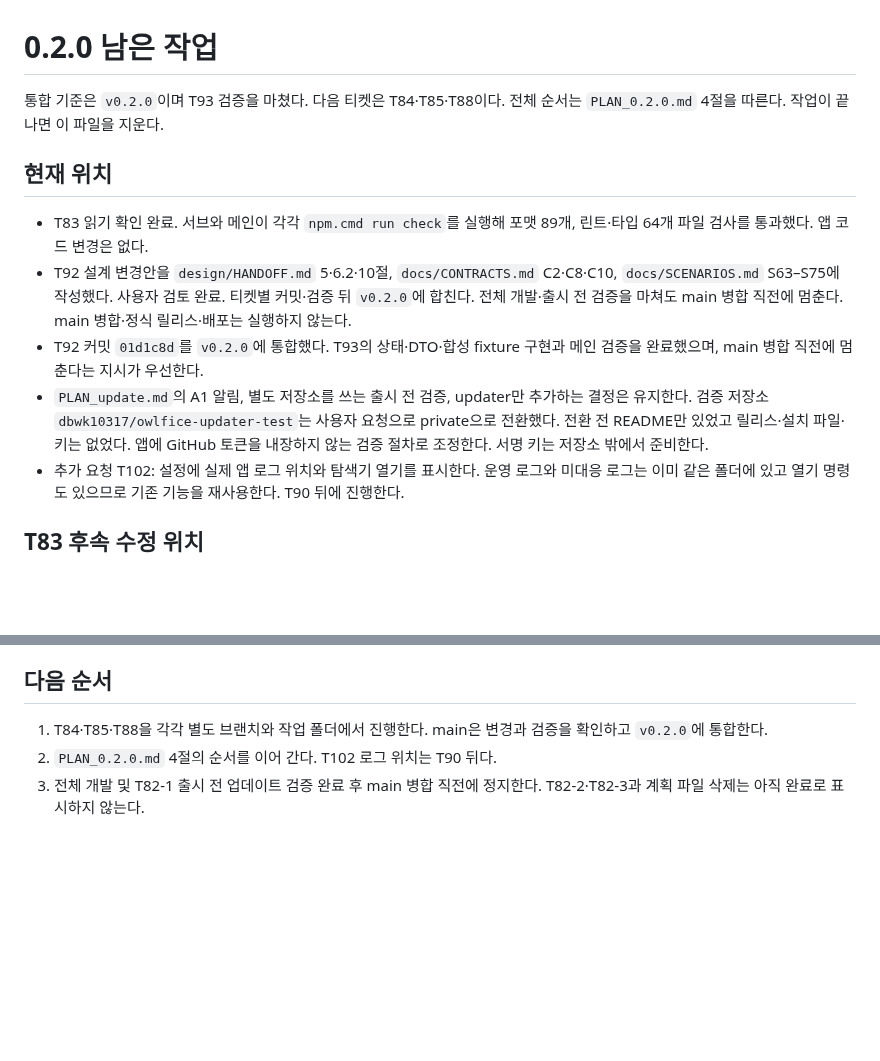
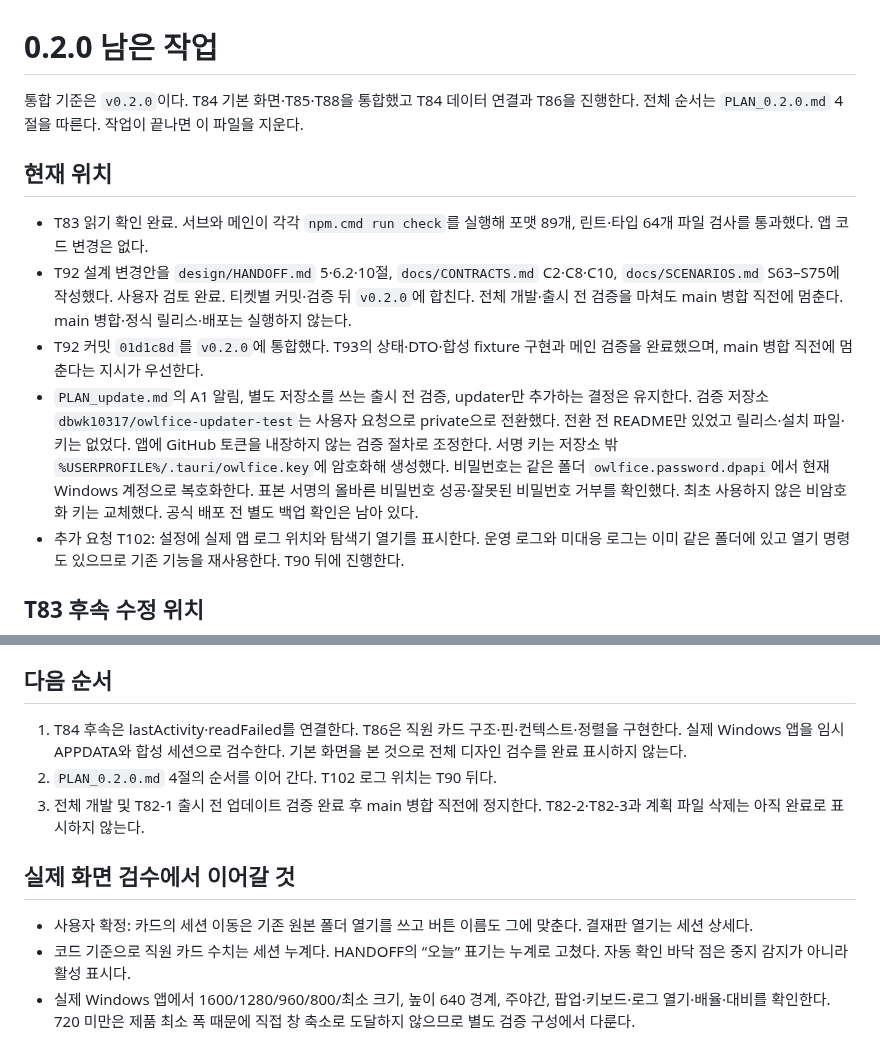
Before and after one commit to dbwk10317/owlfice, a Markdown page: WORK_0.2.0.md, 2 parts joined by grey strips. Rendered like a GitHub page; blank space fills up the shorter version.

```diff
--- a/WORK_0.2.0.md
+++ b/WORK_0.2.0.md
@@ -1,13 +1,13 @@
 # 0.2.0 남은 작업
 
-통합 기준은 `v0.2.0`이며 T93 검증을 마쳤다. 다음 티켓은 T84·T85·T88이다. 전체 순서는 `PLAN_0.2.0.md` 4절을 따른다. 작업이 끝나면 이 파일을 지운다.
+통합 기준은 `v0.2.0`이다. T84 기본 화면·T85·T88을 통합했고 T84 데이터 연결과 T86을 진행한다. 전체 순서는 `PLAN_0.2.0.md` 4절을 따른다. 작업이 끝나면 이 파일을 지운다.
 
 ## 현재 위치
 
 - T83 읽기 확인 완료. 서브와 메인이 각각 `npm.cmd run check`를 실행해 포맷 89개, 린트·타입 64개 파일 검사를 통과했다. 앱 코드 변경은 없다.
 - T92 설계 변경안을 `design/HANDOFF.md` 5·6.2·10절, `docs/CONTRACTS.md` C2·C8·C10, `docs/SCENARIOS.md` S63–S75에 작성했다. 사용자 검토 완료. 티켓별 커밋·검증 뒤 `v0.2.0`에 합친다. 전체 개발·출시 전 검증을 마쳐도 main 병합 직전에 멈춘다. main 병합·정식 릴리스·배포는 실행하지 않는다.
 - T92 커밋 `01d1c8d`를 `v0.2.0`에 통합했다. T93의 상태·DTO·합성 fixture 구현과 메인 검증을 완료했으며, main 병합 직전에 멈춘다는 지시가 우선한다.
-- `PLAN_update.md`의 A1 알림, 별도 저장소를 쓰는 출시 전 검증, updater만 추가하는 결정은 유지한다. 검증 저장소 `dbwk10317/owlfice-updater-test`는 사용자 요청으로 private으로 전환했다. 전환 전 README만 있었고 릴리스·설치 파일·키는 없었다. 앱에 GitHub 토큰을 내장하지 않는 검증 절차로 조정한다. 서명 키는 저장소 밖에서 준비한다.
+- `PLAN_update.md`의 A1 알림, 별도 저장소를 쓰는 출시 전 검증, updater만 추가하는 결정은 유지한다. 검증 저장소 `dbwk10317/owlfice-updater-test`는 사용자 요청으로 private으로 전환했다. 전환 전 README만 있었고 릴리스·설치 파일·키는 없었다. 앱에 GitHub 토큰을 내장하지 않는 검증 절차로 조정한다. 서명 키는 저장소 밖 `%USERPROFILE%/.tauri/owlfice.key`에 암호화해 생성했다. 비밀번호는 같은 폴더 `owlfice.password.dpapi`에서 현재 Windows 계정으로 복호화한다. 표본 서명의 올바른 비밀번호 성공·잘못된 비밀번호 거부를 확인했다. 최초 사용하지 않은 비암호화 키는 교체했다. 공식 배포 전 별도 백업 확인은 남아 있다.
 - 추가 요청 T102: 설정에 실제 앱 로그 위치와 탐색기 열기를 표시한다. 운영 로그와 미대응 로그는 이미 같은 폴더에 있고 열기 명령도 있으므로 기존 기능을 재사용한다. T90 뒤에 진행한다.
 
 ## T83 후속 수정 위치
@@ -43,6 +43,12 @@
 
 ## 다음 순서
 
-1. T84·T85·T88을 각각 별도 브랜치와 작업 폴더에서 진행한다. main은 변경과 검증을 확인하고 `v0.2.0`에 통합한다.
+1. T84 후속은 lastActivity·readFailed를 연결한다. T86은 직원 카드 구조·핀·컨텍스트·정렬을 구현한다. 실제 Windows 앱을 임시 APPDATA와 합성 세션으로 검수한다. 기본 화면을 본 것으로 전체 디자인 검수를 완료 표시하지 않는다.
 2. `PLAN_0.2.0.md` 4절의 순서를 이어 간다. T102 로그 위치는 T90 뒤다.
 3. 전체 개발 및 T82-1 출시 전 업데이트 검증 완료 후 main 병합 직전에 정지한다. T82-2·T82-3과 계획 파일 삭제는 아직 완료로 표시하지 않는다.
+
+## 실제 화면 검수에서 이어갈 것
+
+- 사용자 확정: 카드의 세션 이동은 기존 원본 폴더 열기를 쓰고 버튼 이름도 그에 맞춘다. 결재판 열기는 세션 상세다.
+- 코드 기준으로 직원 카드 수치는 세션 누계다. HANDOFF의 “오늘” 표기는 누계로 고쳤다. 자동 확인 바닥 점은 중지 감지가 아니라 활성 표시다.
+- 실제 Windows 앱에서 1600/1280/960/800/최소 크기, 높이 640 경계, 주야간, 팝업·키보드·로그 열기·배율·대비를 확인한다. 720 미만은 제품 최소 폭 때문에 직접 창 축소로 도달하지 않으므로 별도 검증 구성에서 다룬다.
```
Also changed, not shown: PLAN_0.2.0.md (+1 -1 lines), design/HANDOFF.md (+6 -6 lines).
